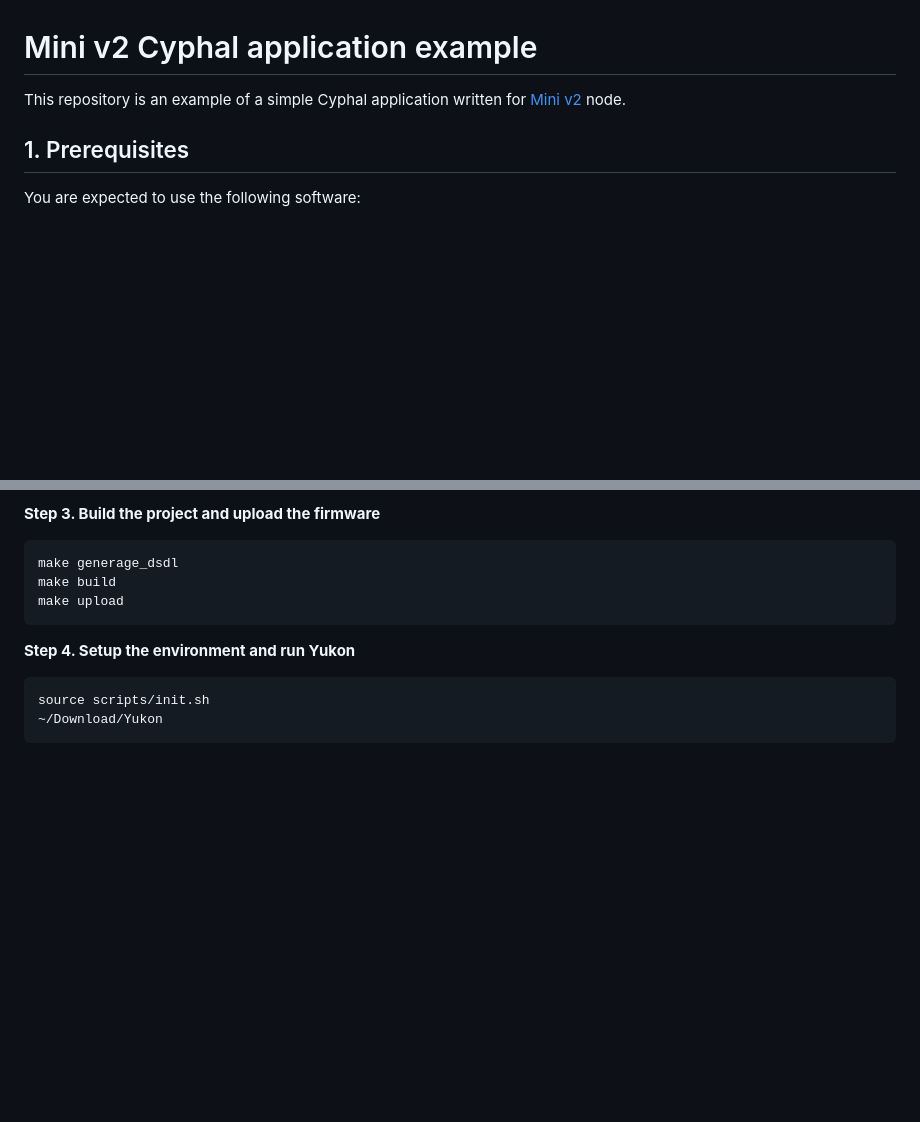
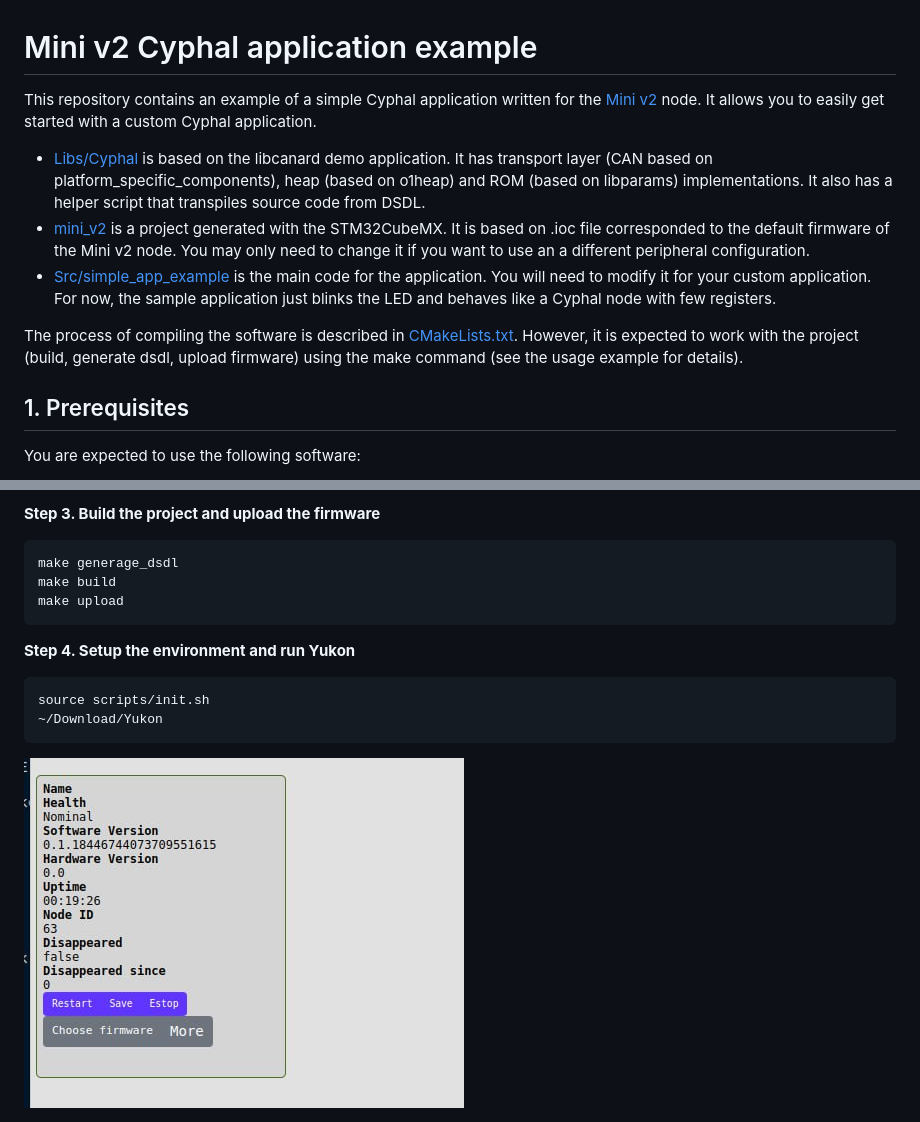
Before and after one commit to RaccoonlabDev/mini_v2_node, a Markdown page: README.md, 2 parts joined by grey strips. Drawn GitHub-style; pictures changed too: assets/yukon.jpg (added); blank space fills up the shorter version.

````diff
--- a/README.md
+++ b/README.md
@@ -1,6 +1,12 @@
 # Mini v2 Cyphal application example
 
-This repository is an example of a simple Cyphal application written for [Mini v2](https://docs.raccoonlab.co/guide/can_pwm/can_pwm_mini_v2.html#pinout) node.
+This repository contains an example of a simple Cyphal application written for the [Mini v2](https://docs.raccoonlab.co/guide/can_pwm/can_pwm_mini_v2.html#pinout) node. It allows you to easily get started with a custom Cyphal application.
+
+- [Libs/Cyphal](Libs/Cyphal) is based on the libcanard demo application. It has transport layer (CAN based on platform_specific_components), heap (based on o1heap) and ROM (based on libparams) implementations. It also has a helper script that transpiles source code from DSDL.
+- [mini_v2](mini_v2) is a project generated with the STM32CubeMX. It is based on .ioc file corresponded to the default firmware of the Mini v2 node. You may only need to change it if you want to use an a different peripheral configuration.
+- [Src/simple_app_example](Src/simple_app_example) is the main code for the application. You will need to modify it for your custom application. For now, the sample application just blinks the LED and behaves like a Cyphal node with few registers.
+
+The process of compiling the software is described in [CMakeLists.txt](CMakeLists.txt). However, it is expected to work with the project (build, generate dsdl, upload firmware) using the make command (see the usage example for details).
 
 ## 1. Prerequisites
 
@@ -64,3 +70,5 @@ make upload
 source scripts/init.sh
 ~/Download/Yukon
 ```
+
+<img src="assets/yukon.jpg" alt="drawing">
````
